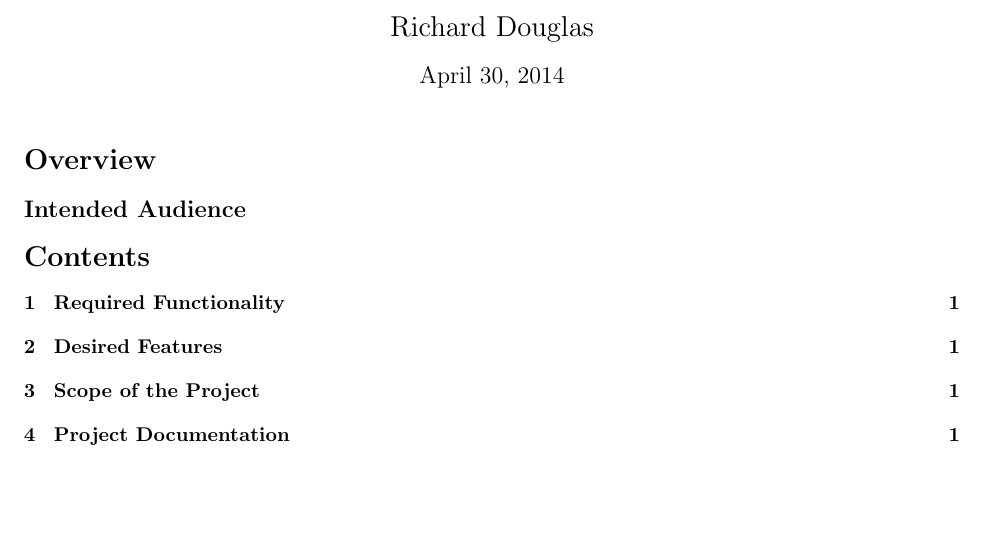
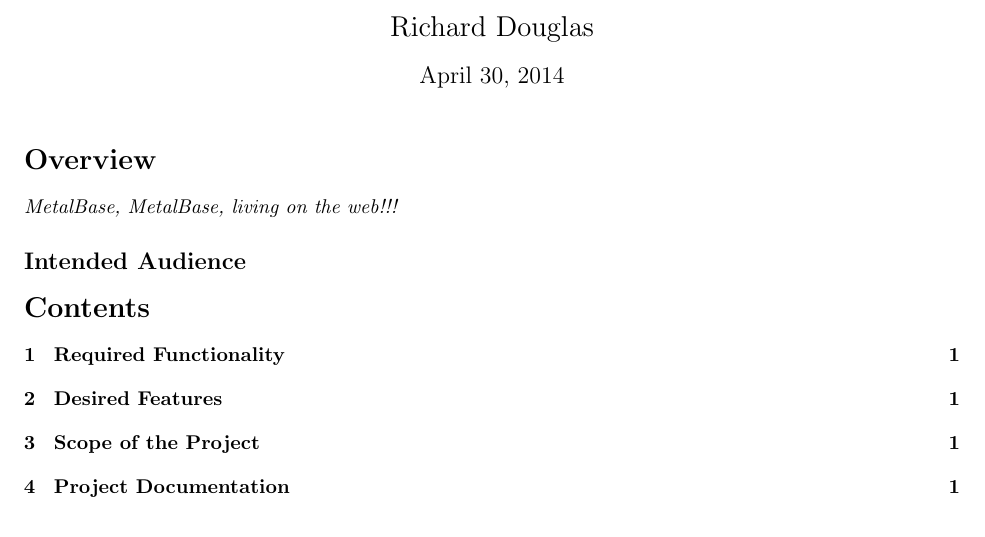
Before and after one commit to doug3230/MetalBase, a LaTeX document (Requirements/Software_Requirements_Specifications.tex): part of the page, cut so that both start at the same text, the shorter picture padded with empty space. Compiled offline with pdfLaTeX.

Commit message:
Added MetalVoice text command to SRS

```diff
--- a/Requirements/Software_Requirements_Specifications.tex
+++ b/Requirements/Software_Requirements_Specifications.tex
@@ -24,6 +24,9 @@
     urlcolor=black
 }
 
+%MetalVoice text style
+\newcommand{\MetalVoice}[1]{\textit{#1}}
+
 %Title
 %-----
 \title{\textsc{The MetalBase Project}}
@@ -37,6 +40,7 @@
   \maketitle
 
   \section*{Overview}
+  \MetalVoice{MetalBase, MetalBase, living on the web!!!}
 
   \subsection*{Intended Audience}
 
```
Also changed, not shown: Requirements/Sources.txt (+3 -0 lines), Requirements/Software_Requirements_Specifications.pdf, 1 other file.
